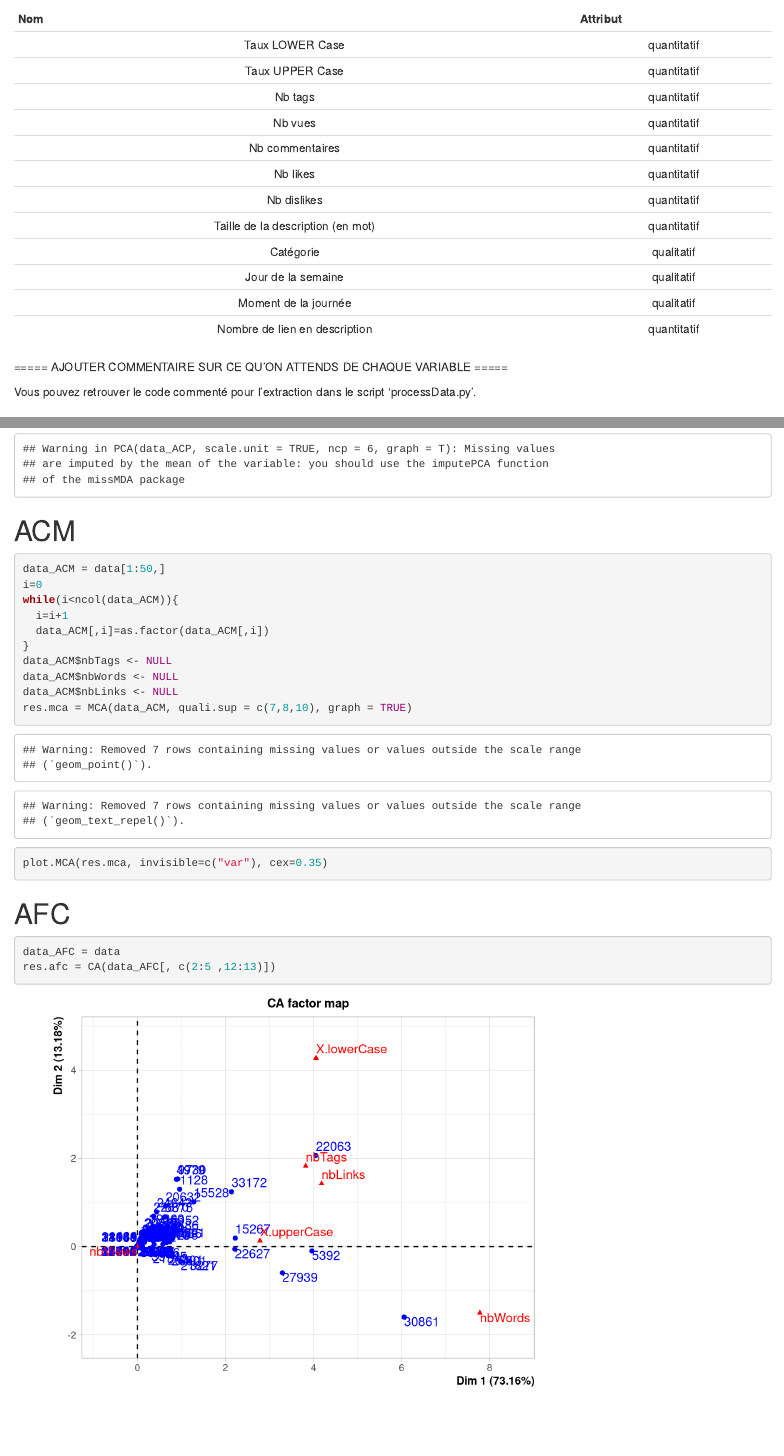
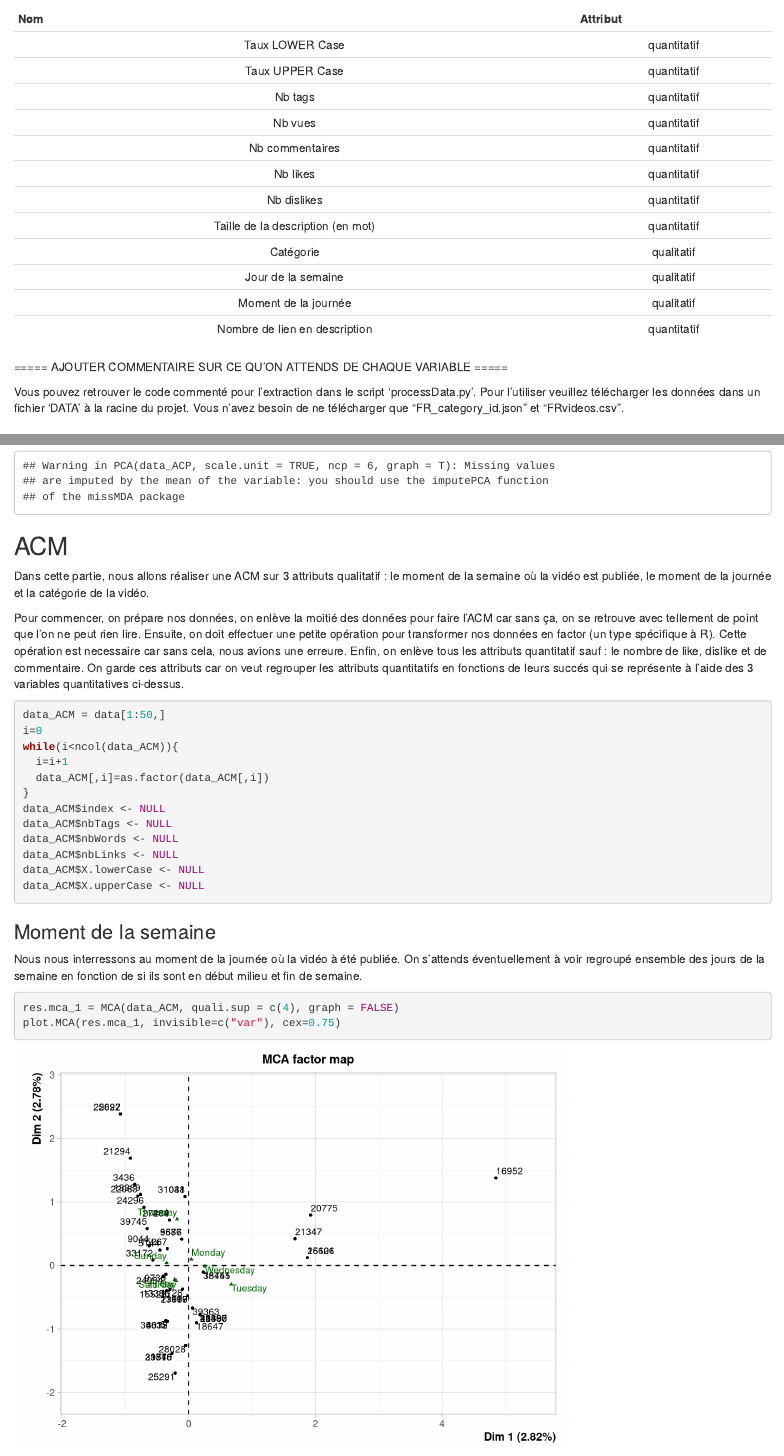
Before and after one commit to remycordeau/DataMiningProject, an R Markdown document (projet.rmd): the page in a window 1100 px wide, from 320 px down, and a second part further down, joined at a grey line. Rendered offline with R 4.5, knitr and Pandoc, with nearby package versions; both versions are drawn in the output format of the newer one; code that draws random numbers runs with fixed seeds of ours; some code elsewhere in the file could not run offline.

Commit message:
Avancement du CR.

````diff
--- a/projet.rmd
+++ b/projet.rmd
@@ -1,9 +1,9 @@
 ---
 title: "Projet"
 output:
-  pdf_document: default
   html_document:
     df_print: paged
+  pdf_document: default
 ---
 
 # Projet d'Analyse et de Fouille de Données Massive
@@ -42,7 +42,7 @@ Nous avons décidé d'extraire les attributs suivant :
 AJOUTER COMMENTAIRE SUR CE QU'ON ATTENDS DE CHAQUE VARIABLE
 =====
 
-Vous pouvez retrouver le code commenté pour l'extraction dans le script 'processData.py'.
+Vous pouvez retrouver le code commenté pour l'extraction dans le script 'processData.py'. Pour l'utiliser veuillez télécharger les données dans un fichier 'DATA' à la racine du projet. Vous n'avez besoin de ne télécharger que "FR_category_id.json" et "FRvideos.csv".
 
 ## Analyse des données
 Dans cette partie, nous allons analyser les données que nous avons extrait et qui se trouvent dans le fichier "youtubeTrends.csv". Ce fichier contient 40703 individus, ce qui est beaucoups trop ! Nous voulons avoir uniquement une centaine d'invidus, nous choisisons donc une centaine d'individu aléatoirement.
@@ -110,7 +102,12 @@ data_ACP$nbDislikes <- NULL
 res.pca = PCA(data_ACP, scale.unit=TRUE, ncp=6, graph=T)
 ```
 
-# ACM
+## ACM
+
+Dans cette partie, nous allons réaliser une ACM sur 3 attributs qualitatif : le moment de la semaine où la vidéo est publiée, le moment de la journée et la catégorie de la vidéo.
+
+Pour commencer, on prépare nos données, on enlève la moitié des données pour faire l'ACM car sans ça, on se retrouve avec tellement de point que l'on ne peut rien lire. Ensuite, on doit effectuer une petite opération pour transformer nos données en factor (un type spécifique à R). Cette opération est necessaire car sans cela, nous avions une erreure. Enfin, on enlève tous les attributs quantitatif sauf : le nombre de like, dislike et de commentaire. On garde ces attributs car on veut regrouper les attributs quantitatifs en fonctions de leurs succés qui se représente à l'aide des 3 variables quantitatives ci-dessus.
+
 ```{r}
 data_ACM = data[1:50,]
 i=0
@@ -118,9 +115,19 @@ while(i<ncol(data_ACM)){
   i=i+1
   data_ACM[,i]=as.factor(data_ACM[,i])
 }
+data_ACM$index <- NULL
 data_ACM$nbTags <- NULL
 data_ACM$nbWords <- NULL
 data_ACM$nbLinks <- NULL
-res.mca = MCA(data_ACM, quali.sup = c(7,8,10), graph = TRUE)
-plot.MCA(res.mca, invisible=c("var"), cex=0.35)
+data_ACM$X.lowerCase <- NULL
+data_ACM$X.upperCase <- NULL
+
 ```
+
+### Moment de la semaine
+
+Nous nous interressons au moment de la journée où la vidéo à été publiée. On s'attends éventuellement à voir regroupé ensemble des jours de la semaine en fonction de si ils sont en début milieu et fin de semaine.
+
+```{r}
+res.mca_1 = MCA(data_ACM, quali.sup = c(4), graph = FALSE)
+plot.MCA(res.mca_1, invisible=c("var"), cex=0.75)
````
Also changed, not shown: .RData (added), projet.tex (added), projet.rmd (29 more changed lines), 1 other file.
